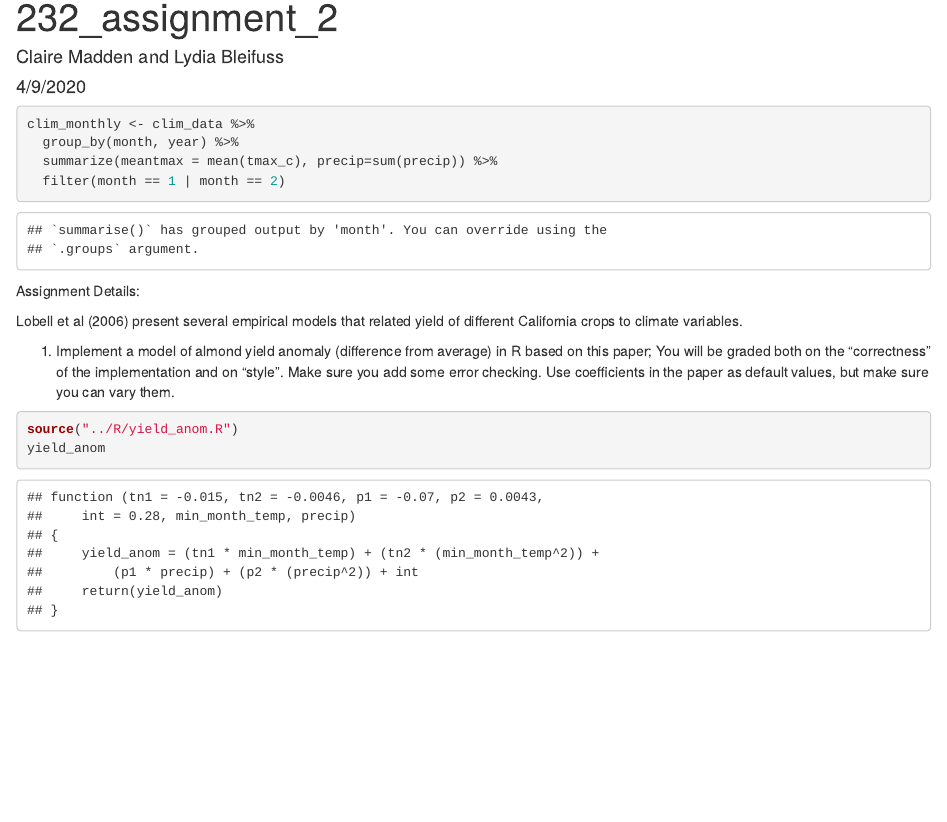
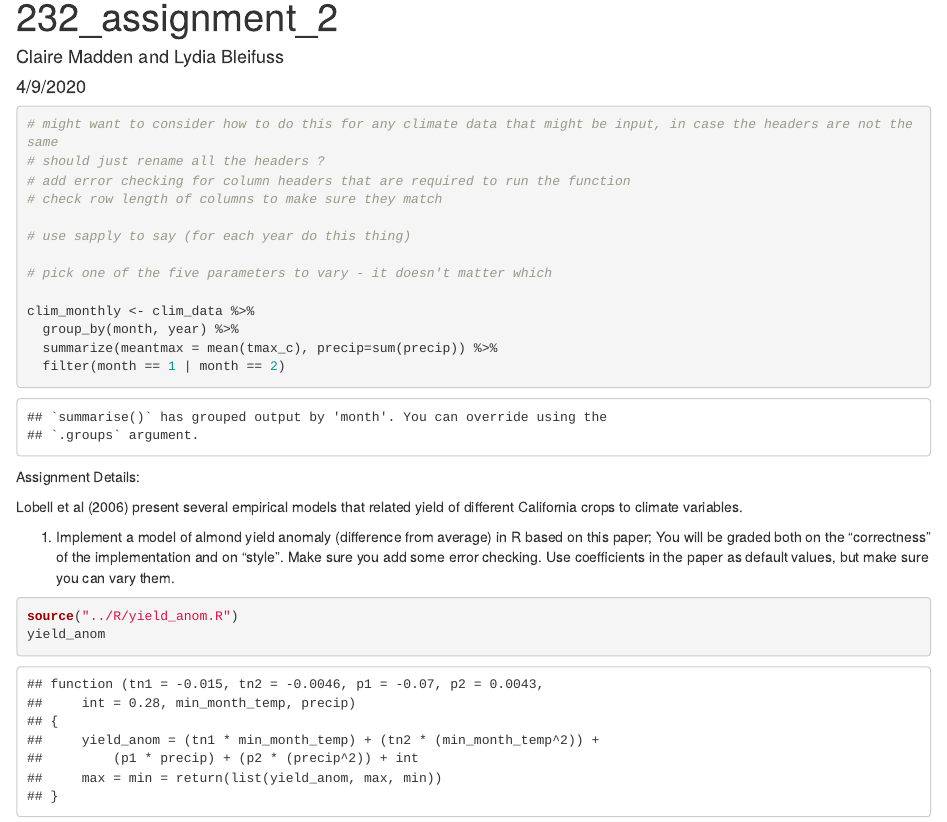
Before and after one commit to clairegmadden/ESM_232_assignment_2, an R Markdown document (Rmarkdown/assignment_2.Rmd): the page in a window 1100 px wide, from its top. Rendered offline with R 4.5, knitr and Pandoc, with nearby package versions.

Commit message:
notes from wednesday class

````diff
--- a/R/yield_anom.R
+++ b/R/yield_anom.R
@@ -12,8 +12,21 @@
 
 yield_anom = function(tn1 = -0.015, tn2 = -0.0046, p1 = -0.07, p2 = 0.0043, int = 0.28, min_month_temp, precip){
 
+  # solve for yield
   yield_anom = (tn1*min_month_temp) + (tn2*(min_month_temp^2)) + (p1*precip) + (p2*(precip^2))+ int
 
-  return(yield_anom)
+
+  # solve for max
+  max =
+
+  # solve for min
+  min =
+
+
+  return(list(yield_anom, max, min))
 
 }
+
+
+
+# to plot yield anom, you can make the first part of the output into a dataframe to plot
--- a/Rmarkdown/assignment_2.Rmd
+++ b/Rmarkdown/assignment_2.Rmd
@@ -16,6 +16,15 @@ clim_data <- read_csv(here("Data", "clim.csv"))
 ```
 
 ```{r}
+
+# might want to consider how to do this for any climate data that might be input, in case the headers are not the same
+# should just rename all the headers ?
+# add error checking for column headers that are required to run the function
+# check row length of columns to make sure they match
+
+# use sapply to say (for each year do this thing)
+
+# pick one of the five parameters to vary - it doesn't matter which
 
 clim_monthly <- clim_data %>%
   group_by(month, year) %>%
````
